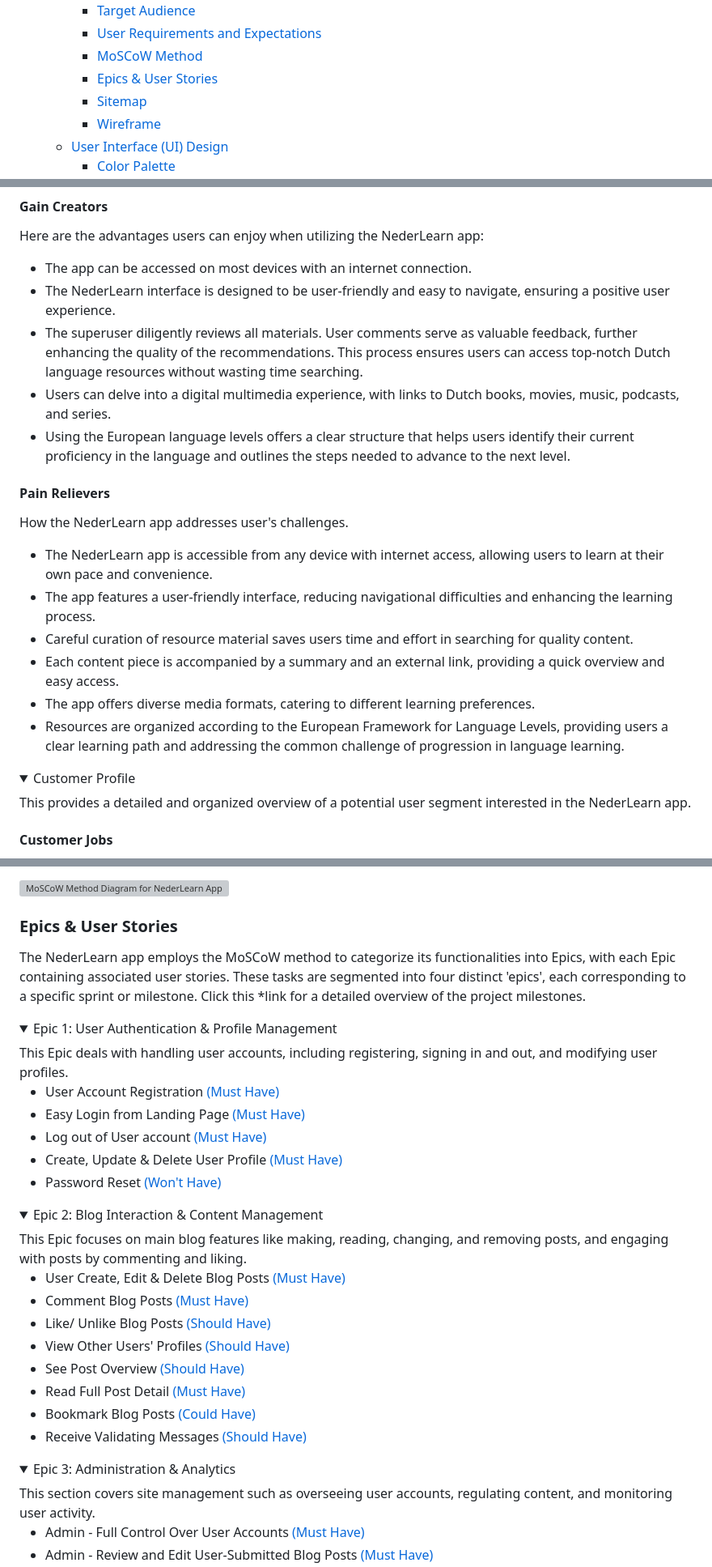
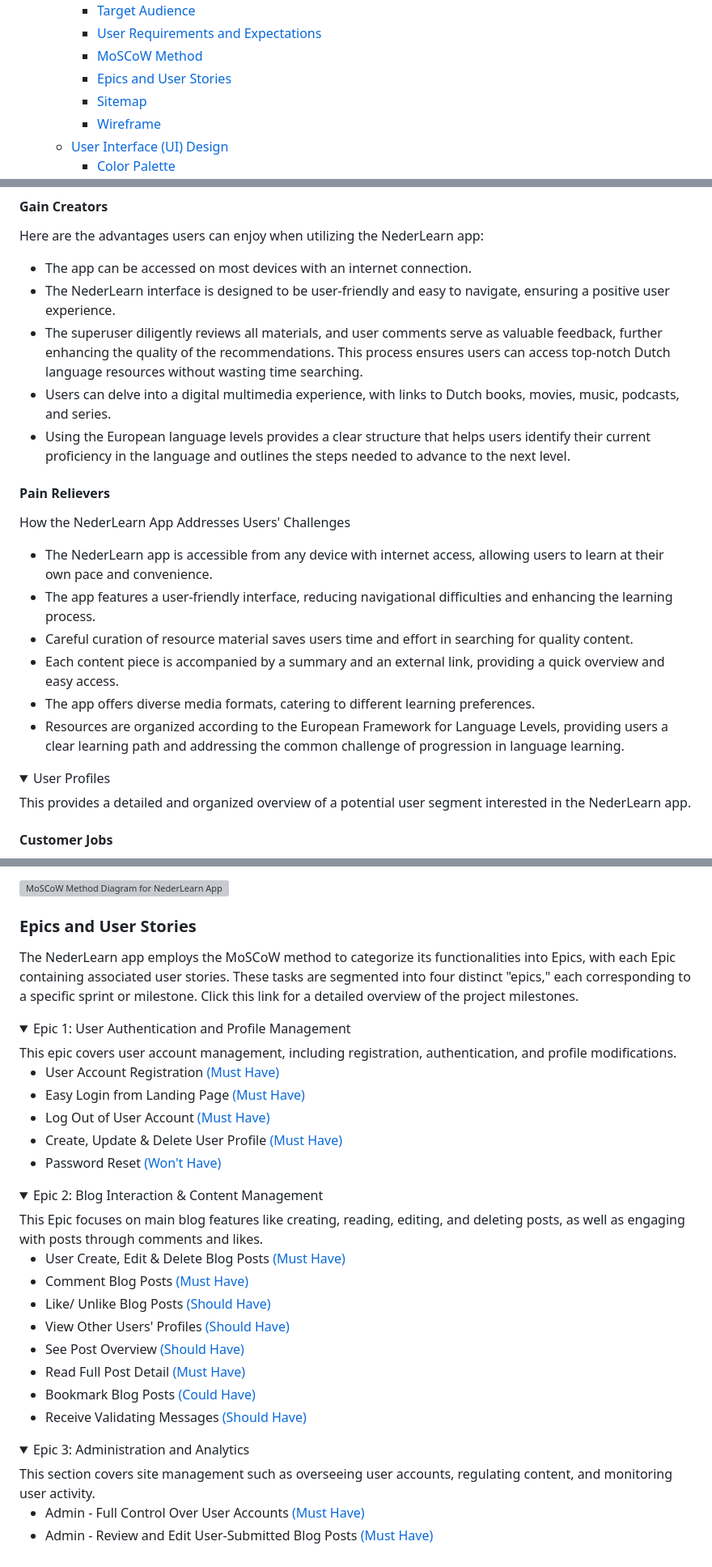
Before and after one commit to Blignaut24/NederLearn_V5, a Markdown page: README.md, 3 parts joined by grey strips. Shown at 81% size. GitHub-like rendering; folded sections open; grey boxes are pictures that could not be loaded.

```diff
--- a/README.md
+++ b/README.md
@@ -29,7 +29,7 @@ NederLearn is an exciting companion in your journey to learn the Dutch language
     - [Target Audience](#target-audience)
     - [User Requirements and Expectations](#user-requirements-and-expectations)
     - [MoSCoW Method](#moscow-method)
-    - [Epics \& User Stories](#epics--user-stories)
+    - [Epics and User Stories](#epics-and-user-stories)
     - [Sitemap](#sitemap)
     - [Wireframe](#wireframe)
   - [User Interface (UI) Design](#user-interface-ui-design)
@@ -139,13 +139,13 @@ Here are the advantages users can enjoy when utilizing the NederLearn app:
 
 - The app can be accessed on most devices with an internet connection.
 - The NederLearn interface is designed to be user-friendly and easy to navigate, ensuring a positive user experience.
-- The superuser diligently reviews all materials. User comments serve as valuable feedback, further enhancing the quality of the recommendations. This process ensures users can access top-notch Dutch language resources without wasting time searching.
+- The superuser diligently reviews all materials, and user comments serve as valuable feedback, further enhancing the quality of the recommendations. This process ensures users can access top-notch Dutch language resources without wasting time searching.
 - Users can delve into a digital multimedia experience, with links to Dutch books, movies, music, podcasts, and series.
-- Using the European language levels offers a clear structure that helps users identify their current proficiency in the language and outlines the steps needed to advance to the next level.
+- Using the European language levels provides a clear structure that helps users identify their current proficiency in the language and outlines the steps needed to advance to the next level.
 
 #### **Pain Relievers**
 
-How the NederLearn app addresses user's challenges.
+How the NederLearn App Addresses Users' Challenges
 
 - The NederLearn app is accessible from any device with internet access, allowing users to learn at their own pace and convenience.
 - The app features a user-friendly interface, reducing navigational difficulties and enhancing the learning process.
@@ -156,7 +156,7 @@ How the NederLearn app addresses user's challenges.
 </details>
 
 <details>
-<summary>Customer Profile</summary>
+<summary>User Profiles</summary>
 This provides a detailed and organized overview of a potential user segment interested in the NederLearn app.
 
 #### **Customer Jobs**
@@ -224,24 +224,24 @@ The NederLearn application uses the MoSCoW method for brainstorming and prioriti
 
 ![MoSCoW Method Diagram for NederLearn App](static/images/moscow_method.webp)
 
-### Epics & User Stories
+### Epics and User Stories
 
-The NederLearn app employs the MoSCoW method to categorize its functionalities into Epics, with each Epic containing associated user stories. These tasks are segmented into four distinct 'epics', each corresponding to a specific sprint or milestone. Click this \*link for a detailed overview of the project milestones.
+The NederLearn app employs the MoSCoW method to categorize its functionalities into Epics, with each Epic containing associated user stories. These tasks are segmented into four distinct "epics," each corresponding to a specific sprint or milestone. Click this link for a detailed overview of the project milestones.
 
 <details>
-<summary>Epic 1: User Authentication & Profile Management</summary>
-This Epic deals with handling user accounts, including registering, signing in and out, and modifying user profiles.
+<summary>Epic 1: User Authentication and Profile Management</summary>
+This epic covers user account management, including registration, authentication, and profile modifications.
 
 - User Account Registration [(Must Have)](https://github.com/users/Blignaut24/projects/19/views/2?filterQuery=Account+Registration&pane=issue&itemId=92779487&issue=Blignaut24%7CNederLearn_V5%7C5)
 - Easy Login from Landing Page [(Must Have)](https://github.com/users/Blignaut24/projects/19/views/2?filterQuery=Easy+Login&pane=issue&itemId=92779261&issue=Blignaut24%7CNederLearn_V5%7C4)
-- Log out of User account [(Must Have)](https://github.com/users/Blignaut24/projects/19/views/2?filterQuery=Log+out&pane=issue&itemId=92779117&issue=Blignaut24%7CNederLearn_V5%7C3)
+- Log Out of User Account [(Must Have)](https://github.com/users/Blignaut24/projects/19/views/2?filterQuery=Log+out&pane=issue&itemId=92779117&issue=Blignaut24%7CNederLearn_V5%7C3)
 - Create, Update & Delete User Profile [(Must Have)](https://github.com/Blignaut24/NederLearn_V5/issues/37)
 - Password Reset [(Won't Have)](https://github.com/users/Blignaut24/projects/19/views/2?filterQuery=Password+Reset&pane=issue&itemId=92778858&issue=Blignaut24%7CNederLearn_V5%7C1)
 
 </details>
 <details>
 <summary>Epic 2: Blog Interaction & Content Management</summary>
-This Epic focuses on main blog features like making, reading, changing, and removing posts, and engaging with posts by commenting and liking.
+This Epic focuses on main blog features like creating, reading, editing, and deleting posts, as well as engaging with posts through comments and likes.
 
 - User Create, Edit & Delete Blog Posts [(Must Have)](https://github.com/users/Blignaut24/projects/19/views/2?filterQuery=Blog+Posts&pane=issue&itemId=92789167&issue=Blignaut24%7CNederLearn_V5%7C13)
 - Comment Blog Posts [(Must Have)](https://github.com/users/Blignaut24/projects/19/views/2?filterQuery=Comment&pane=issue&itemId=92789030&issue=Blignaut24%7CNederLearn_V5%7C12)
@@ -254,7 +254,7 @@ This Epic focuses on main blog features like making, reading, changing, and remo
 
 </details>
 <details>
-<summary>Epic 3: Administration & Analytics</summary>
+<summary>Epic 3: Administration and Analytics</summary>
 This section covers site management such as overseeing user accounts, regulating content, and monitoring user activity.
 
 - Admin - Full Control Over User Accounts [(Must Have)](https://github.com/users/Blignaut24/projects/19/views/2?filterQuery=Full+Control&pane=issue&itemId=92789774&issue=Blignaut24%7CNederLearn_V5%7C17)
```
Also changed, not shown: other parts of README.md (+43 -50 lines).
